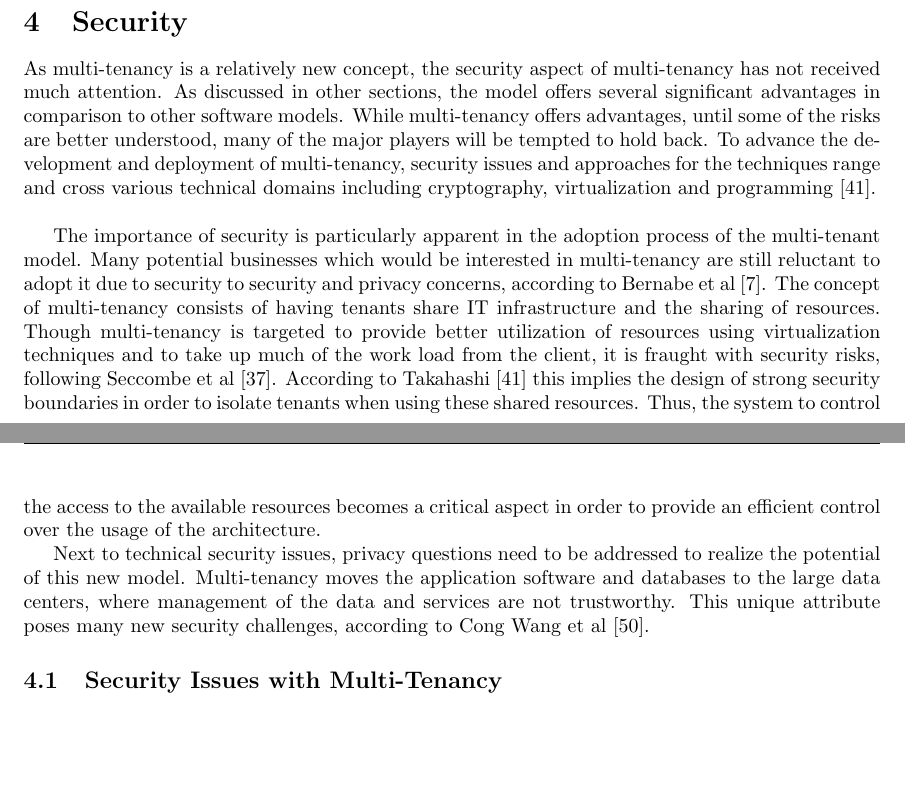
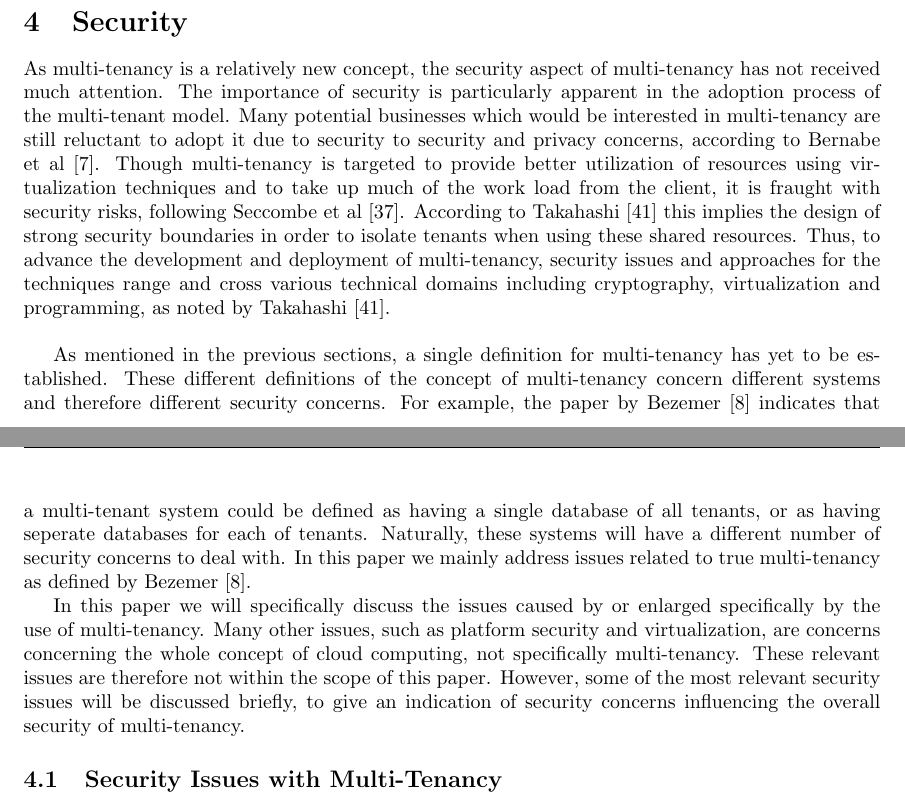
Before and after one commit to hermanbanken/TI3700, a LaTeX paper (paper.tex, which reads security.tex): two parts of pages 3 and 4 of 22, joined at a grey line, cut so that both start at the same text, the shorter picture padded with empty space. Compiled offline with pdfLaTeX.

Commit message:
Rewritten introduction of security

```diff
--- a/security.tex
+++ b/security.tex
@@ -1,18 +1,17 @@
-As multi-tenancy is a relatively new concept, the security aspect of multi-tenancy has not received much attention.
-As discussed in other sections, the model offers several significant advantages in comparison to other software models.
-While multi-tenancy offers advantages, until some of the risks are better understood, many of the major players will be tempted to hold back.
-To advance the development and deployment of multi-tenancy, security issues and approaches for the techniques range and cross various technical domains including cryptography, virtualization and programming~\cite{Takahashi2012Security}. \\
-
-The importance of security is particularly apparent in the adoption process of the multi-tenant model.
+As multi-tenancy is a relatively new concept, the security aspect of multi-tenancy has not received much attention. The importance of security is particularly apparent in the adoption process of the multi-tenant model.
 Many potential businesses which would be interested in multi-tenancy are still reluctant to adopt it due to security to security and privacy concerns, according to Bernabe et al~\cite{Bernabe2012Auth}.
-The concept of multi-tenancy consists of having tenants share IT infrastructure and the sharing of resources.
 Though multi-tenancy is targeted to provide better utilization of resources using virtualization techniques and to take up much of the work load from the client, it is fraught with security risks, following Seccombe et al~\cite{Seccombe2009Security}.
 According to Takahashi~\cite{Takahashi2012Security} this implies the design of strong security boundaries in order to isolate tenants when using these shared resources.
-Thus, the system to control the access to the available resources becomes a critical aspect in order to provide an efficient control over the usage of the architecture.
+Thus, to advance the development and deployment of multi-tenancy, security issues and approaches for the techniques range and cross various technical domains including cryptography, virtualization and programming, as noted by Takahashi~\cite{Takahashi2012Security}. \\
 
-Next to technical security issues, privacy questions need to be addressed to realize the potential of this new model.
-Multi-tenancy moves the application software and databases to the large data centers, where management of the data and services are not trustworthy.
-This unique attribute poses many new security challenges, according to Cong Wang et al~\cite{Wang2009Security}.
+As mentioned in the previous sections, a single definition for multi-tenancy has yet to be established.
+These different definitions of the concept of multi-tenancy concern different systems and therefore different security concerns.
+For example, the paper by Bezemer~\cite{bezemer2010multi} indicates that a multi-tenant system could be defined as having a single database of all tenants, or as having seperate databases for each of tenants.
+Naturally, these systems will have a different number of security concerns to deal with. In this paper we mainly address issues related to true multi-tenancy as defined by Bezemer~\cite{bezemer2010multi}.
+
+In this paper we will specifically discuss the issues caused by or enlarged specifically by the use of multi-tenancy.
+Many other issues, such as platform security and virtualization, are concerns concerning the whole concept of cloud computing, not specifically multi-tenancy. These relevant issues are therefore not within the scope of this paper.
+However, some of the most relevant security issues will be discussed briefly, to give an indication of security concerns influencing the overall security of multi-tenancy.
 
 \subsection{Security Issues with Multi-Tenancy}
 In this section we will elaborate on the security aspect of the multi-tenancy model.
```
Also changed, not shown: security.tex (2 more changed lines).
